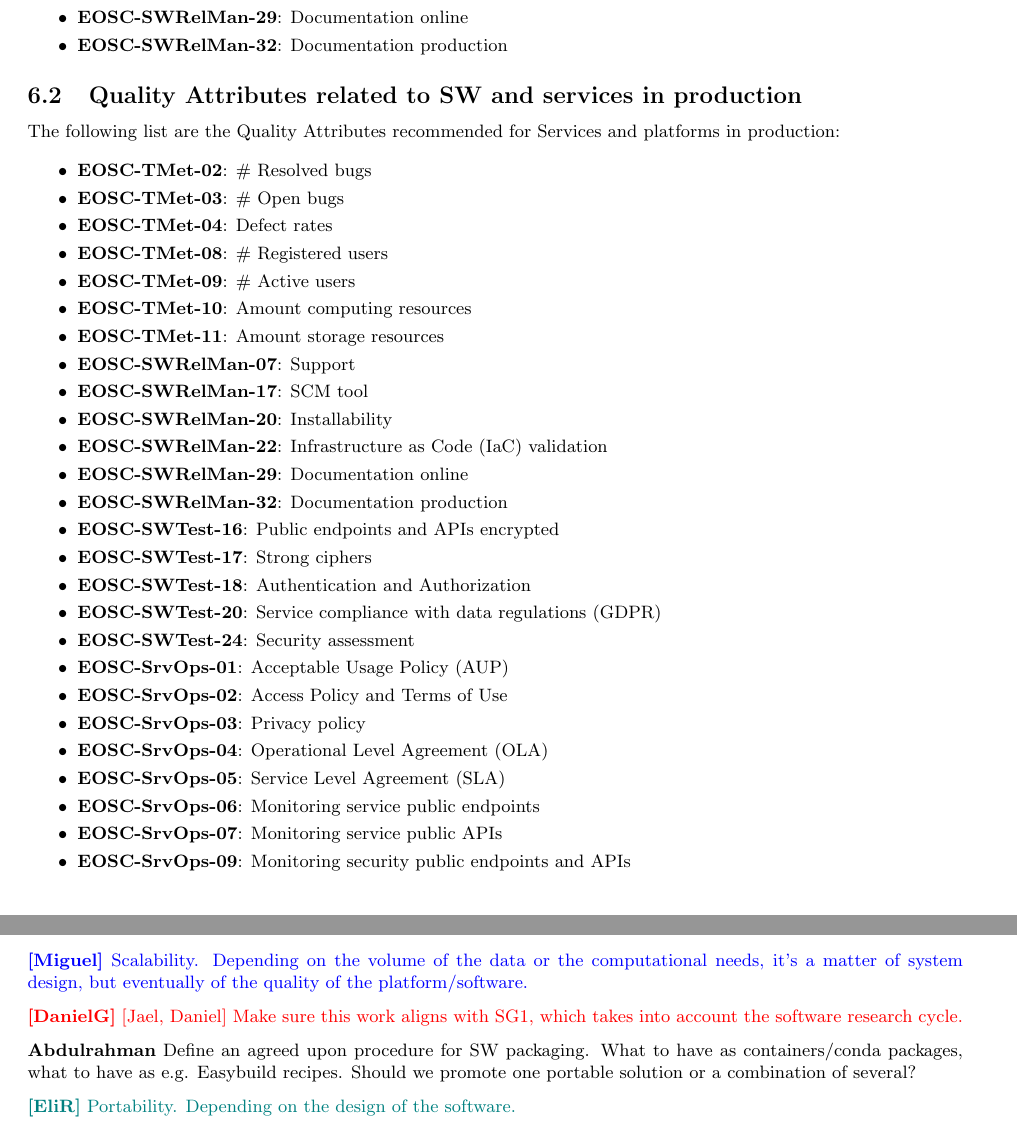
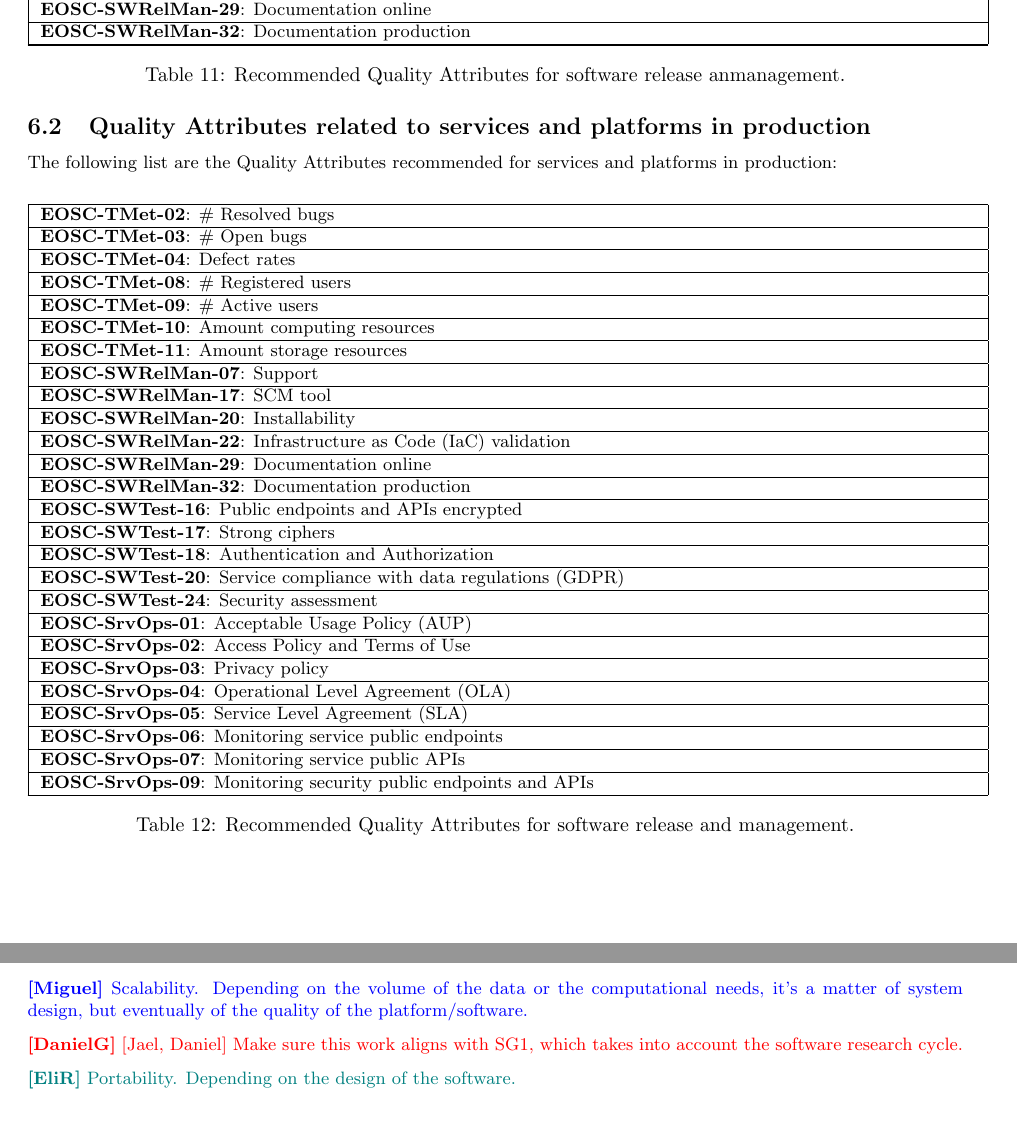
Before and after one commit to eosc-sq/ensure-sq, a LaTeX document (latex/main.tex, which reads latex/06-sw_in_prod.tex): two parts of pages 19 and 20 of 40, joined at a grey line, cut so that both start at the same text. Compiled offline with pdfLaTeX.

Commit message:
update section 6

```diff
--- a/latex/06-sw_in_prod.tex
+++ b/latex/06-sw_in_prod.tex
@@ -15,4 +4,0 @@
-    \item \textbf{EOSC-SWRelMan-25}: Provide checksums
-    \item \textbf{EOSC-SWRelMan-29}: Documentation online
-    \item \textbf{EOSC-SWRelMan-32}: Documentation production
-\end{itemize}
@@ -18,0 +8 @@
+    \bottomcaption{Recommended Quality Attributes for software release anmanagement.}
@@ -19,36 +21,48 @@
+    \textbf{EOSC-SWRelMan-25}: Provide checksums \\ \hline
+    \textbf{EOSC-SWRelMan-29}: Documentation online \\ \hline
+    \textbf{EOSC-SWRelMan-32}: Documentation production \\ \hline
+    \end{supertabular}
+\end{center}
 
-\subsection{Quality Attributes related to SW and services in production}
+\subsection{Quality Attributes related to services and platforms in production}
 
-The following list are the Quality Attributes recommended for Services and platforms in production:
+The following list are the Quality Attributes recommended for services and platforms in production:
 
-\begin{itemize}
-    \item \textbf{EOSC-TMet-02}: \# Resolved bugs
-    \item \textbf{EOSC-TMet-03}: \# Open bugs
-    \item \textbf{EOSC-TMet-04}: Defect rates
-    \item \textbf{EOSC-TMet-08}: \# Registered users
-    \item \textbf{EOSC-TMet-09}: \# Active users
-    \item \textbf{EOSC-TMet-10}: Amount computing resources
-    \item \textbf{EOSC-TMet-11}: Amount storage resources
-    \item \textbf{EOSC-SWRelMan-07}: Support
-    \item \textbf{EOSC-SWRelMan-17}: SCM tool
-    \item \textbf{EOSC-SWRelMan-20}: Installability
-    \item \textbf{EOSC-SWRelMan-22}: Infrastructure as Code (IaC) validation
-    \item \textbf{EOSC-SWRelMan-29}: Documentation online
-    \item \textbf{EOSC-SWRelMan-32}: Documentation production
-    \item \textbf{EOSC-SWTest-16}: Public endpoints and APIs encrypted
-    \item \textbf{EOSC-SWTest-17}: Strong ciphers
-    \item \textbf{EOSC-SWTest-18}: Authentication and Authorization
-    \item \textbf{EOSC-SWTest-20}: Service compliance with data regulations (GDPR)
-    \item \textbf{EOSC-SWTest-24}: Security assessment
-    \item \textbf{EOSC-SrvOps-01}: Acceptable Usage Policy (AUP)
-    \item \textbf{EOSC-SrvOps-02}: Access Policy and Terms of Use
-    \item \textbf{EOSC-SrvOps-03}: Privacy policy
-    \item \textbf{EOSC-SrvOps-04}: Operational Level Agreement (OLA)
-    \item \textbf{EOSC-SrvOps-05}: Service Level Agreement (SLA)
-    \item \textbf{EOSC-SrvOps-06}: Monitoring service public endpoints
-    \item \textbf{EOSC-SrvOps-07}: Monitoring service public APIs
-    \item \textbf{EOSC-SrvOps-09}: Monitoring security public endpoints and APIs
-\end{itemize}
+\begin{center}
+    \tablehead{\hline}
+    \tabletail{\hline}
+    \bottomcaption{Recommended Quality Attributes for software release and management.}
+    \label{tab:rs_serviceprod}
+    \small
+    \begin{supertabular}{|p{\linewidth}|}
+    \textbf{EOSC-TMet-02}: \# Resolved bugs \\ \hline
+    \textbf{EOSC-TMet-03}: \# Open bugs \\ \hline
+    \textbf{EOSC-TMet-04}: Defect rates \\ \hline
+    \textbf{EOSC-TMet-08}: \# Registered users \\ \hline
+    \textbf{EOSC-TMet-09}: \# Active users \\ \hline
+    \textbf{EOSC-TMet-10}: Amount computing resources \\ \hline
+    \textbf{EOSC-TMet-11}: Amount storage resources \\ \hline
+    \textbf{EOSC-SWRelMan-07}: Support \\ \hline
+    \textbf{EOSC-SWRelMan-17}: SCM tool \\ \hline
+    \textbf{EOSC-SWRelMan-20}: Installability \\ \hline
+    \textbf{EOSC-SWRelMan-22}: Infrastructure as Code (IaC) validation \\ \hline
+    \textbf{EOSC-SWRelMan-29}: Documentation online \\ \hline
+    \textbf{EOSC-SWRelMan-32}: Documentation production \\ \hline
+    \textbf{EOSC-SWTest-16}: Public endpoints and APIs encrypted \\ \hline
+    \textbf{EOSC-SWTest-17}: Strong ciphers \\ \hline
+    \textbf{EOSC-SWTest-18}: Authentication and Authorization \\ \hline
+    \textbf{EOSC-SWTest-20}: Service compliance with data regulations (GDPR) \\ \hline
+    \textbf{EOSC-SWTest-24}: Security assessment \\ \hline
+    \textbf{EOSC-SrvOps-01}: Acceptable Usage Policy (AUP) \\ \hline
+    \textbf{EOSC-SrvOps-02}: Access Policy and Terms of Use \\ \hline
+    \textbf{EOSC-SrvOps-03}: Privacy policy \\ \hline
+    \textbf{EOSC-SrvOps-04}: Operational Level Agreement (OLA) \\ \hline
+    \textbf{EOSC-SrvOps-05}: Service Level Agreement (SLA) \\ \hline
+    \textbf{EOSC-SrvOps-06}: Monitoring service public endpoints \\ \hline
+    \textbf{EOSC-SrvOps-07}: Monitoring service public APIs \\ \hline
+    \textbf{EOSC-SrvOps-09}: Monitoring security public endpoints and APIs \\ \hline
+\end{supertabular}
+\end{center}
 
 %%%%%%%%%%%%%%%%%%%%%%%%%%%%%%%%%%%%%%%%%%%%%%%%%%%%%%%%%
 \newpage
@@ -57,8 +71,6 @@
 quality of the platform/software.}
 
 \dg{[Jael, Daniel] Make sure this work aligns with SG1, which takes into account the software research cycle.}
-
-\textbf{Abdulrahman} Define an agreed upon procedure for SW packaging. What to have as containers/conda packages, what to have as e.g. Easybuild recipes. Should we promote one portable solution or a combination of several?
 
 \eli{Portability. Depending on the design of the software.}
 
```
Also changed, not shown: latex/06-sw_in_prod.tex (25 more changed lines).
